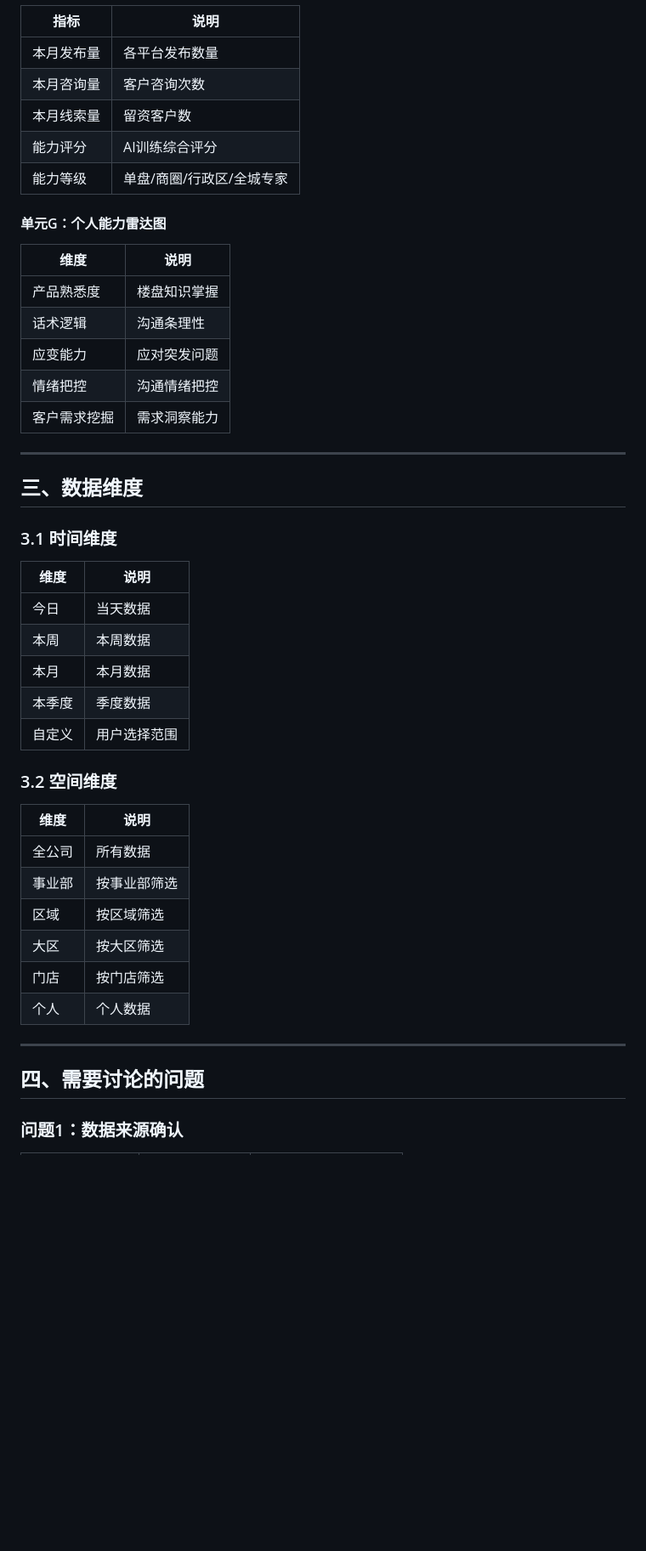
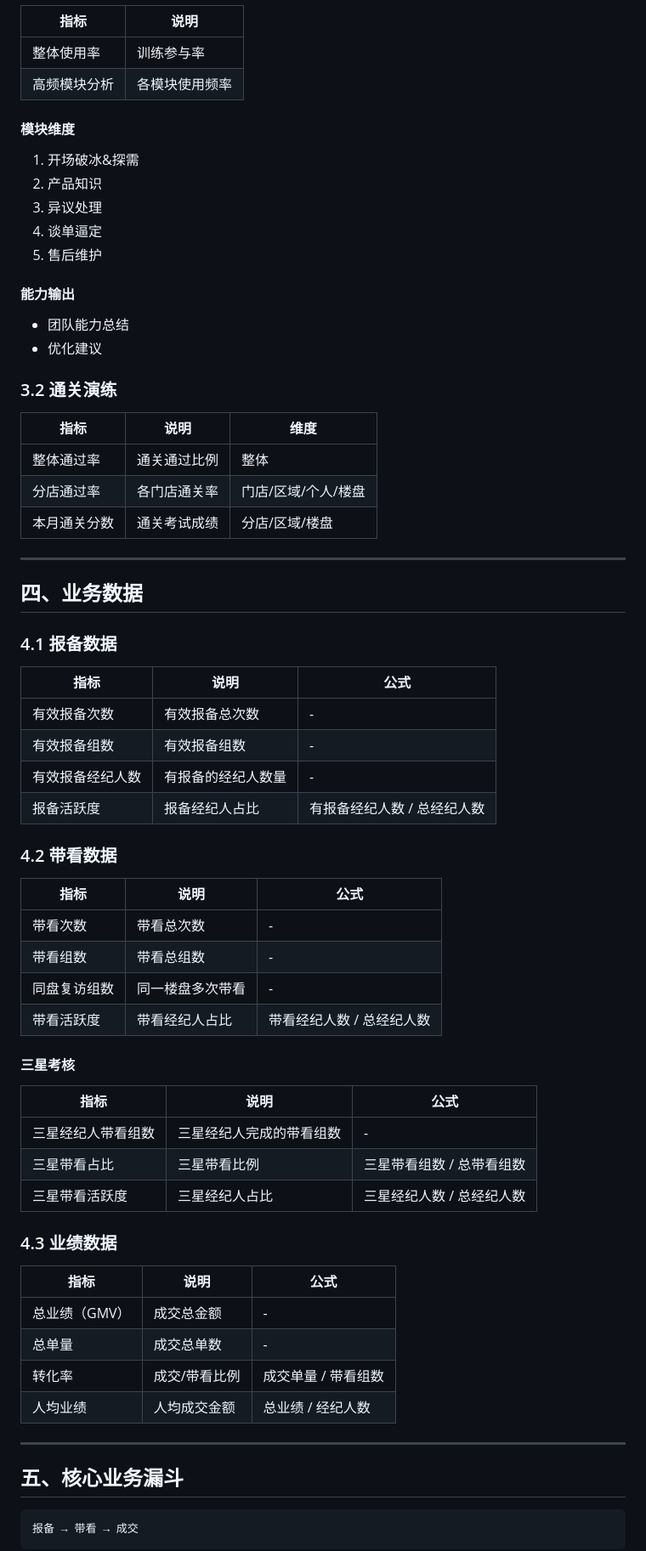
Before and after one commit to Zoe-MatchLab/new-house, a Markdown page: docs/数据看板-需求梳理.md, the part around one of its changes. Shown at 85% size. Drawn GitHub-style; blank space fills up the shorter version.

Commit message:
docs: 更新数据看板需求 - 管理层视角完整指标体系
三大模块：
1. 运营数据：重点楼盘、价格动态、案例展示
2. AI话术训练数据：日常训练、通关演练
3. 业务数据：报备数据、带看数据（含三星考核）、业绩数据

核心漏斗：报备→带看→成交

````diff
--- a/docs/数据看板-需求梳理.md
+++ b/docs/数据看板-需求梳理.md
@@ -69,50 +50,71 @@
 
 | 指标 | 说明 |
 |-----|------|
-| 本月发布量 | 各平台发布数量 |
-| 本月咨询量 | 客户咨询次数 |
-| 本月线索量 | 留资客户数 |
-| 能力评分 | AI训练综合评分 |
-| 能力等级 | 单盘/商圈/行政区/全城专家 |
+| 整体使用率 | 训练参与率 |
+| 高频模块分析 | 各模块使用频率 |
 
-#### 单元G：个人能力雷达图
+#### 模块维度
+1. 开场破冰&探需
+2. 产品知识
+3. 异议处理
+4. 谈单逼定
+5. 售后维护
 
-| 维度 | 说明 |
-|-----|------|
-| 产品熟悉度 | 楼盘知识掌握 |
-| 话术逻辑 | 沟通条理性 |
-| 应变能力 | 应对突发问题 |
-| 情绪把控 | 沟通情绪把控 |
-| 客户需求挖掘 | 需求洞察能力 |
+#### 能力输出
+- 团队能力总结
+- 优化建议
+
+### 3.2 通关演练
+
+| 指标 | 说明 | 维度 |
+|-----|------|-----|
+| 整体通过率 | 通关通过比例 | 整体 |
+| 分店通过率 | 各门店通关率 | 门店/区域/个人/楼盘 |
+| 本月通关分数 | 通关考试成绩 | 分店/区域/楼盘 |
 
 ---
 
-## 三、数据维度
+## 四、业务数据
 
-### 3.1 时间维度
+### 4.1 报备数据
 
-| 维度 | 说明 |
-|-----|------|
-| 今日 | 当天数据 |
-| 本周 | 本周数据 |
-| 本月 | 本月数据 |
-| 本季度 | 季度数据 |
-| 自定义 | 用户选择范围 |
+| 指标 | 说明 | 公式 |
+|-----|------|-----|
+| 有效报备次数 | 有效报备总次数 | - |
+| 有效报备组数 | 有效报备组数 | - |
+| 有效报备经纪人数 | 有报备的经纪人数量 | - |
+| 报备活跃度 | 报备经纪人占比 | 有报备经纪人数 / 总经纪人数 |
 
-### 3.2 空间维度
+### 4.2 带看数据
 
-| 维度 | 说明 |
-|-----|------|
-| 全公司 | 所有数据 |
-| 事业部 | 按事业部筛选 |
-| 区域 | 按区域筛选 |
-| 大区 | 按大区筛选 |
-| 门店 | 按门店筛选 |
-| 个人 | 个人数据 |
+| 指标 | 说明 | 公式 |
+|-----|------|-----|
+| 带看次数 | 带看总次数 | - |
+| 带看组数 | 带看总组数 | - |
+| 同盘复访组数 | 同一楼盘多次带看 | - |
+| 带看活跃度 | 带看经纪人占比 | 带看经纪人数 / 总经纪人数 |
+
+#### 三星考核
+| 指标 | 说明 | 公式 |
+|-----|------|-----|
+| 三星经纪人带看组数 | 三星经纪人完成的带看组数 | - |
+| 三星带看占比 | 三星带看比例 | 三星带看组数 / 总带看组数 |
+| 三星带看活跃度 | 三星经纪人占比 | 三星经纪人数 / 总经纪人数 |
+
+### 4.3 业绩数据
+
+| 指标 | 说明 | 公式 |
+|-----|------|-----|
+| 总业绩（GMV） | 成交总金额 | - |
+| 总单量 | 成交总单数 | - |
+| 转化率 | 成交/带看比例 | 成交单量 / 带看组数 |
+| 人均业绩 | 人均成交金额 | 总业绩 / 经纪人数 |
 
 ---
 
-## 四、需要讨论的问题
+## 五、核心业务漏斗
 
-### 问题1：数据来源确认
+```
+报备 → 带看 → 成交
+```
 
````
Also changed, not shown: other parts of docs/数据看板-需求梳理.md (+60 -74 lines).
